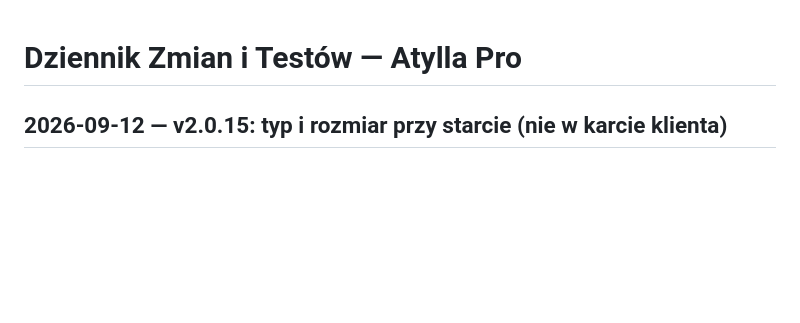
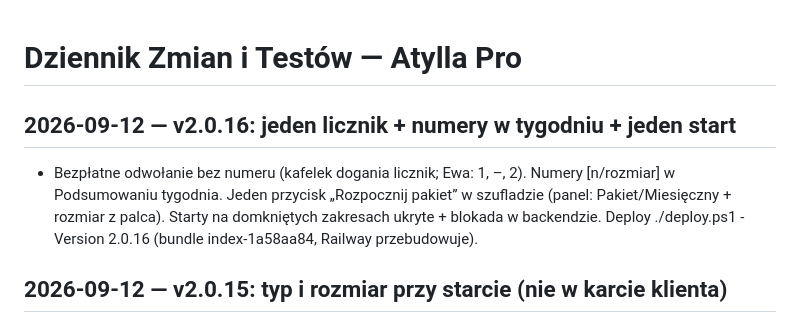
Before and after one commit to Masta1991/atylla-pro, a Markdown page: LOG.md, the part around the change. GitHub-like rendering; blank space fills up the shorter version.

Commit message:
docs: LOG + handoff po deployu v2.0.16

```diff
--- a/LOG.md
+++ b/LOG.md
@@ -1,4 +1,7 @@
 # Dziennik Zmian i Testów — Atylla Pro
+
+## 2026-09-12 — v2.0.16: jeden licznik + numery w tygodniu + jeden start
+- Bezpłatne odwołanie bez numeru (kafelek dogania licznik; Ewa: 1, –, 2). Numery [n/rozmiar] w Podsumowaniu tygodnia. Jeden przycisk „Rozpocznij pakiet” w szufladzie (panel: Pakiet/Miesięczny + rozmiar z palca). Starty na domkniętych zakresach ukryte + blokada w backendzie. Deploy ./deploy.ps1 -Version 2.0.16 (bundle index-1a58aa84, Railway przebudowuje).
 
 ## 2026-09-12 — v2.0.15: typ i rozmiar przy starcie (nie w karcie klienta)
 - Z formularza klienta zniknęły: forma płatności, wielkość pakietu, data startu. Typ ustawia się sam przy starcie (pakiet/cykl), rozmiar z palca w modalu. Szuflada: „brak pakietu” bez rozliczenia + oba przyciski startu (pakiet → modal w Rozliczeniach, cykl od daty slotu). Historia i otwarte pakiety nietknięte (bez migracji). Deploy ./deploy.ps1 -Version 2.0.15 (bundle index-8ac7a876, Railway przebudowuje).
```
